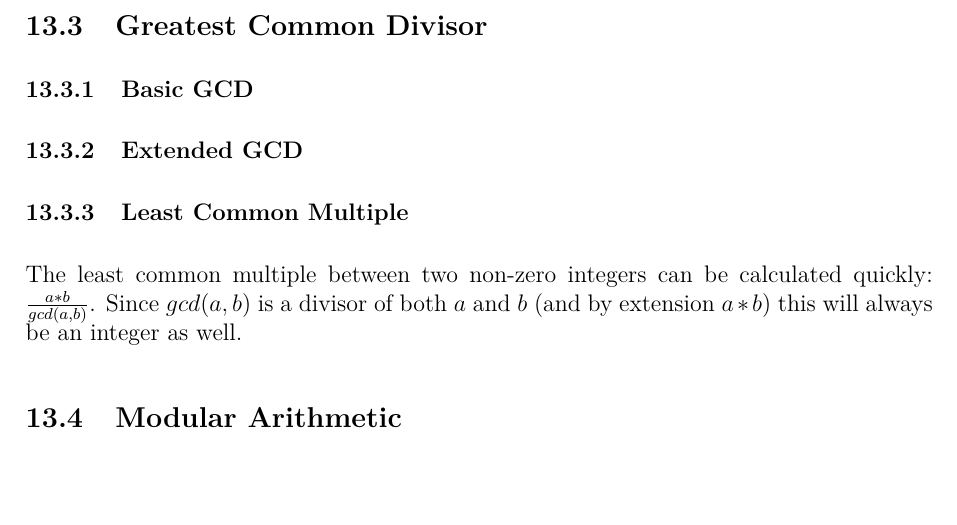
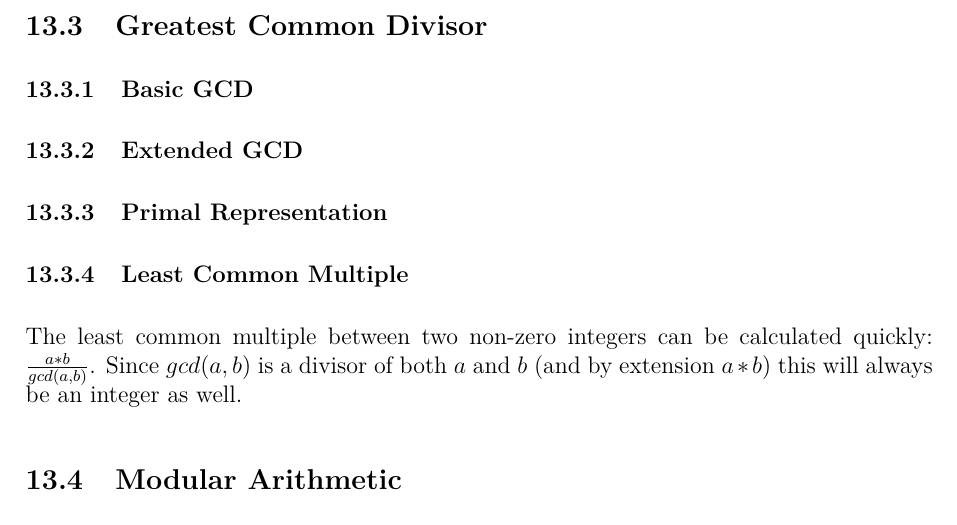
Before and after one commit to JarateKing/Competitive-Programming-Textbook, a LaTeX document (main.tex, which reads chapters/number-theory-problems.tex): part of page 72 of 79 before the commit and part of page 72 of 80 after it, cut so that both start at the same text, the shorter picture padded with empty space. Compiled offline with pdfLaTeX.

Commit message:
added primal representation section for gcd

```diff
--- a/chapters/number-theory-problems.tex
+++ b/chapters/number-theory-problems.tex
@@ -15,6 +15,8 @@
 \subsubsection{Basic GCD}
 
 \subsubsection{Extended GCD}
+
+\subsubsection{Primal Representation}
 
 \subsubsection{Least Common Multiple}
 
```
